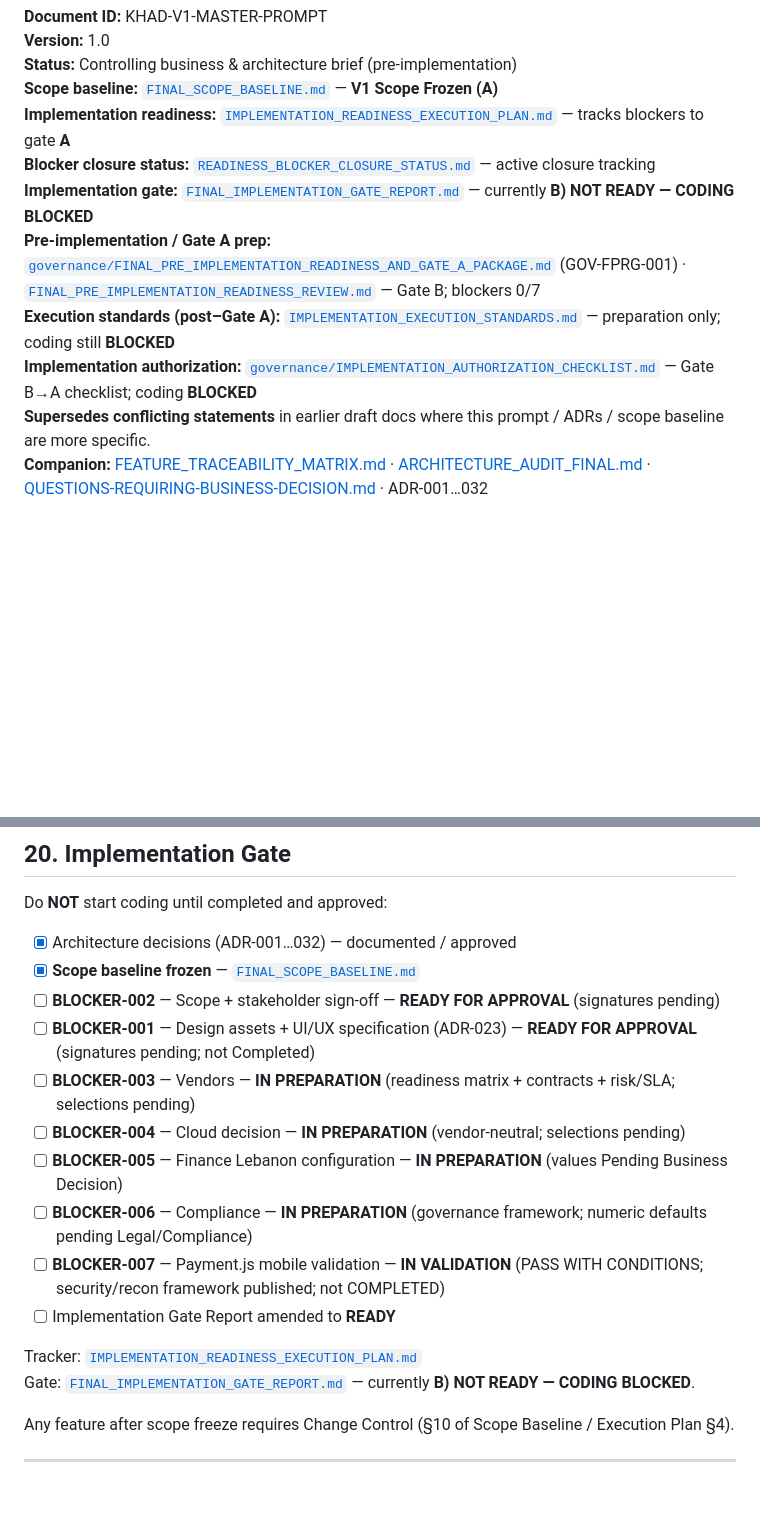
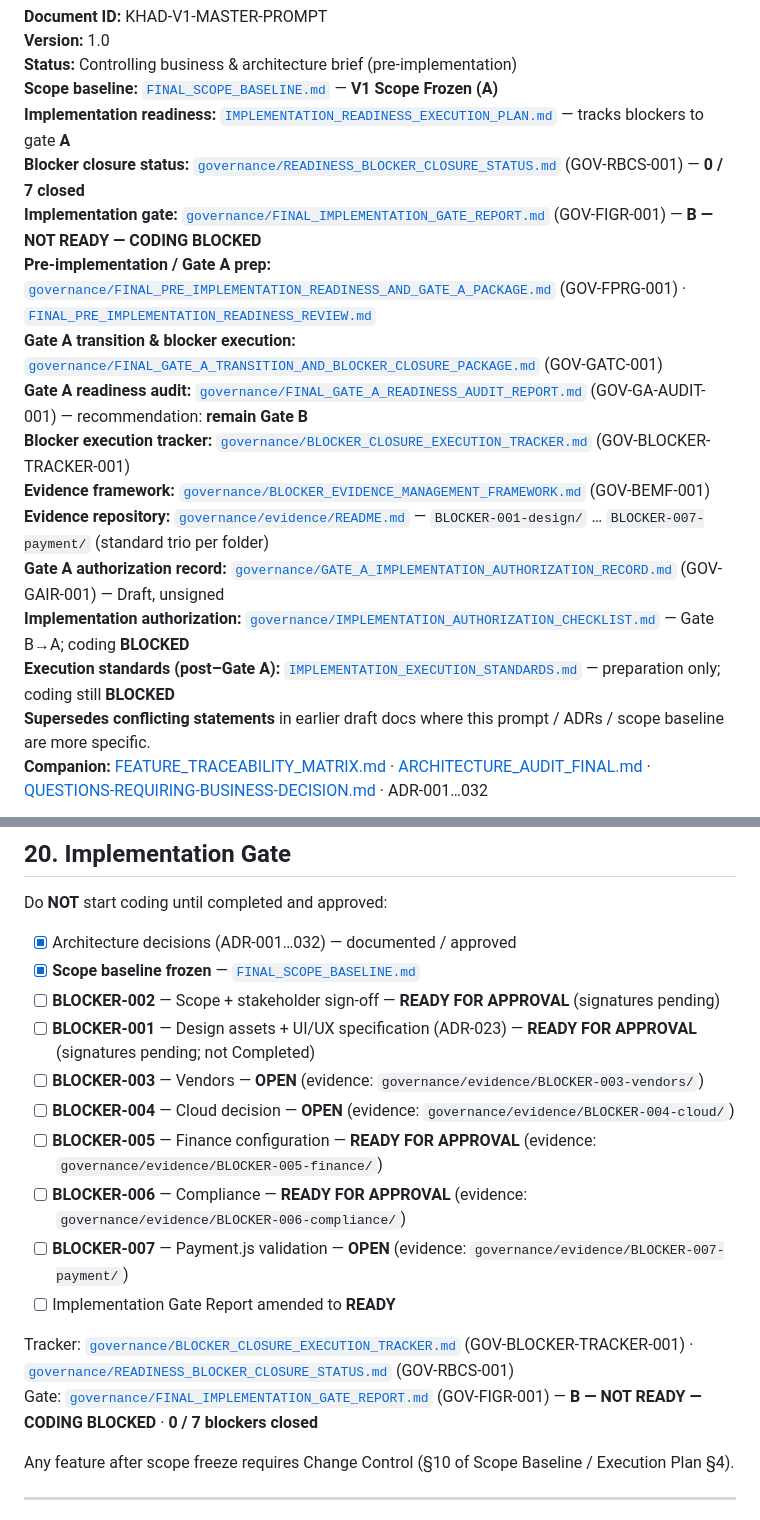
Before and after one commit to Ahlamgit/Hellow-world, a Markdown page: docs/v1/MASTER_IMPLEMENTATION_PROMPT_v1.0.md, 2 parts joined by grey strips. GitHub-like rendering; blank space fills up the shorter version.

Commit message:
docs: wire MASTER_IMPLEMENTATION_PROMPT to governance control plane
Add references to Gate A audit, transition package, blocker tracker,
evidence framework, authorization record, and evidence repository.
Sync §20 blocker statuses with GOV-RBCS-001. Gate B unchanged.

Co-authored-by: Ahlamgit <Ahlamgit@users.noreply.github.com>

```diff
--- a/docs/v1/MASTER_IMPLEMENTATION_PROMPT_v1.0.md
+++ b/docs/v1/MASTER_IMPLEMENTATION_PROMPT_v1.0.md
@@ -5,11 +5,17 @@
 **Status:** Controlling business & architecture brief (pre-implementation)
 **Scope baseline:** [`FINAL_SCOPE_BASELINE.md`](./FINAL_SCOPE_BASELINE.md) — **V1 Scope Frozen (A)**
 **Implementation readiness:** [`IMPLEMENTATION_READINESS_EXECUTION_PLAN.md`](./IMPLEMENTATION_READINESS_EXECUTION_PLAN.md) — tracks blockers to gate **A**
-**Blocker closure status:** [`READINESS_BLOCKER_CLOSURE_STATUS.md`](./READINESS_BLOCKER_CLOSURE_STATUS.md) — active closure tracking
-**Implementation gate:** [`FINAL_IMPLEMENTATION_GATE_REPORT.md`](./FINAL_IMPLEMENTATION_GATE_REPORT.md) — currently **B) NOT READY — CODING BLOCKED**
-**Pre-implementation / Gate A prep:** [`governance/FINAL_PRE_IMPLEMENTATION_READINESS_AND_GATE_A_PACKAGE.md`](./governance/FINAL_PRE_IMPLEMENTATION_READINESS_AND_GATE_A_PACKAGE.md) (GOV-FPRG-001) · [`FINAL_PRE_IMPLEMENTATION_READINESS_REVIEW.md`](./FINAL_PRE_IMPLEMENTATION_READINESS_REVIEW.md) — Gate B; blockers 0/7
+**Blocker closure status:** [`governance/READINESS_BLOCKER_CLOSURE_STATUS.md`](./governance/READINESS_BLOCKER_CLOSURE_STATUS.md) (GOV-RBCS-001) — **0 / 7 closed**
+**Implementation gate:** [`governance/FINAL_IMPLEMENTATION_GATE_REPORT.md`](./governance/FINAL_IMPLEMENTATION_GATE_REPORT.md) (GOV-FIGR-001) — **B — NOT READY — CODING BLOCKED**
+**Pre-implementation / Gate A prep:** [`governance/FINAL_PRE_IMPLEMENTATION_READINESS_AND_GATE_A_PACKAGE.md`](./governance/FINAL_PRE_IMPLEMENTATION_READINESS_AND_GATE_A_PACKAGE.md) (GOV-FPRG-001) · [`FINAL_PRE_IMPLEMENTATION_READINESS_REVIEW.md`](./FINAL_PRE_IMPLEMENTATION_READINESS_REVIEW.md)
+**Gate A transition & blocker execution:** [`governance/FINAL_GATE_A_TRANSITION_AND_BLOCKER_CLOSURE_PACKAGE.md`](./governance/FINAL_GATE_A_TRANSITION_AND_BLOCKER_CLOSURE_PACKAGE.md) (GOV-GATC-001)
+**Gate A readiness audit:** [`governance/FINAL_GATE_A_READINESS_AUDIT_REPORT.md`](./governance/FINAL_GATE_A_READINESS_AUDIT_REPORT.md) (GOV-GA-AUDIT-001) — recommendation: **remain Gate B**
+**Blocker execution tracker:** [`governance/BLOCKER_CLOSURE_EXECUTION_TRACKER.md`](./governance/BLOCKER_CLOSURE_EXECUTION_TRACKER.md) (GOV-BLOCKER-TRACKER-001)
+**Evidence framework:** [`governance/BLOCKER_EVIDENCE_MANAGEMENT_FRAMEWORK.md`](./governance/BLOCKER_EVIDENCE_MANAGEMENT_FRAMEWORK.md) (GOV-BEMF-001)
+**Evidence repository:** [`governance/evidence/README.md`](./governance/evidence/README.md) — `BLOCKER-001-design/` … `BLOCKER-007-payment/` (standard trio per folder)
+**Gate A authorization record:** [`governance/GATE_A_IMPLEMENTATION_AUTHORIZATION_RECORD.md`](./governance/GATE_A_IMPLEMENTATION_AUTHORIZATION_RECORD.md) (GOV-GAIR-001) — Draft, unsigned
+**Implementation authorization:** [`governance/IMPLEMENTATION_AUTHORIZATION_CHECKLIST.md`](./governance/IMPLEMENTATION_AUTHORIZATION_CHECKLIST.md) — Gate B→A; coding **BLOCKED**
 **Execution standards (post–Gate A):** [`IMPLEMENTATION_EXECUTION_STANDARDS.md`](./IMPLEMENTATION_EXECUTION_STANDARDS.md) — preparation only; coding still **BLOCKED**
-**Implementation authorization:** [`governance/IMPLEMENTATION_AUTHORIZATION_CHECKLIST.md`](./governance/IMPLEMENTATION_AUTHORIZATION_CHECKLIST.md) — Gate B→A checklist; coding **BLOCKED**
 **Supersedes conflicting statements** in earlier draft docs where this prompt / ADRs / scope baseline are more specific.
 **Companion:** [FEATURE_TRACEABILITY_MATRIX.md](./FEATURE_TRACEABILITY_MATRIX.md) · [ARCHITECTURE_AUDIT_FINAL.md](./ARCHITECTURE_AUDIT_FINAL.md) · [QUESTIONS-REQUIRING-BUSINESS-DECISION.md](./QUESTIONS-REQUIRING-BUSINESS-DECISION.md) · ADR-001…032
 
@@ -462,15 +468,15 @@ Do **NOT** start coding until completed and approved:
 - [x] **Scope baseline frozen** — [`FINAL_SCOPE_BASELINE.md`](./FINAL_SCOPE_BASELINE.md)
 - [ ] **BLOCKER-002** — Scope + stakeholder sign-off — **READY FOR APPROVAL** (signatures pending)
 - [ ] **BLOCKER-001** — Design assets + UI/UX specification (ADR-023) — **READY FOR APPROVAL** (signatures pending; not Completed)
-- [ ] **BLOCKER-003** — Vendors — **IN PREPARATION** (readiness matrix + contracts + risk/SLA; selections pending)
-- [ ] **BLOCKER-004** — Cloud decision — **IN PREPARATION** (vendor-neutral; selections pending)
-- [ ] **BLOCKER-005** — Finance Lebanon configuration — **IN PREPARATION** (values Pending Business Decision)
-- [ ] **BLOCKER-006** — Compliance — **IN PREPARATION** (governance framework; numeric defaults pending Legal/Compliance)
-- [ ] **BLOCKER-007** — Payment.js mobile validation — **IN VALIDATION** (PASS WITH CONDITIONS; security/recon framework published; not COMPLETED)
+- [ ] **BLOCKER-003** — Vendors — **OPEN** (evidence: `governance/evidence/BLOCKER-003-vendors/`)
+- [ ] **BLOCKER-004** — Cloud decision — **OPEN** (evidence: `governance/evidence/BLOCKER-004-cloud/`)
+- [ ] **BLOCKER-005** — Finance configuration — **READY FOR APPROVAL** (evidence: `governance/evidence/BLOCKER-005-finance/`)
+- [ ] **BLOCKER-006** — Compliance — **READY FOR APPROVAL** (evidence: `governance/evidence/BLOCKER-006-compliance/`)
+- [ ] **BLOCKER-007** — Payment.js validation — **OPEN** (evidence: `governance/evidence/BLOCKER-007-payment/`)
 - [ ] Implementation Gate Report amended to **READY**
 
-Tracker: [`IMPLEMENTATION_READINESS_EXECUTION_PLAN.md`](./IMPLEMENTATION_READINESS_EXECUTION_PLAN.md)
-Gate: [`FINAL_IMPLEMENTATION_GATE_REPORT.md`](./FINAL_IMPLEMENTATION_GATE_REPORT.md) — currently **B) NOT READY — CODING BLOCKED**.
+Tracker: [`governance/BLOCKER_CLOSURE_EXECUTION_TRACKER.md`](./governance/BLOCKER_CLOSURE_EXECUTION_TRACKER.md) (GOV-BLOCKER-TRACKER-001) · [`governance/READINESS_BLOCKER_CLOSURE_STATUS.md`](./governance/READINESS_BLOCKER_CLOSURE_STATUS.md) (GOV-RBCS-001)
+Gate: [`governance/FINAL_IMPLEMENTATION_GATE_REPORT.md`](./governance/FINAL_IMPLEMENTATION_GATE_REPORT.md) (GOV-FIGR-001) — **B — NOT READY — CODING BLOCKED** · **0 / 7 blockers closed**
 
 Any feature after scope freeze requires Change Control (§10 of Scope Baseline / Execution Plan §4).
 
```
